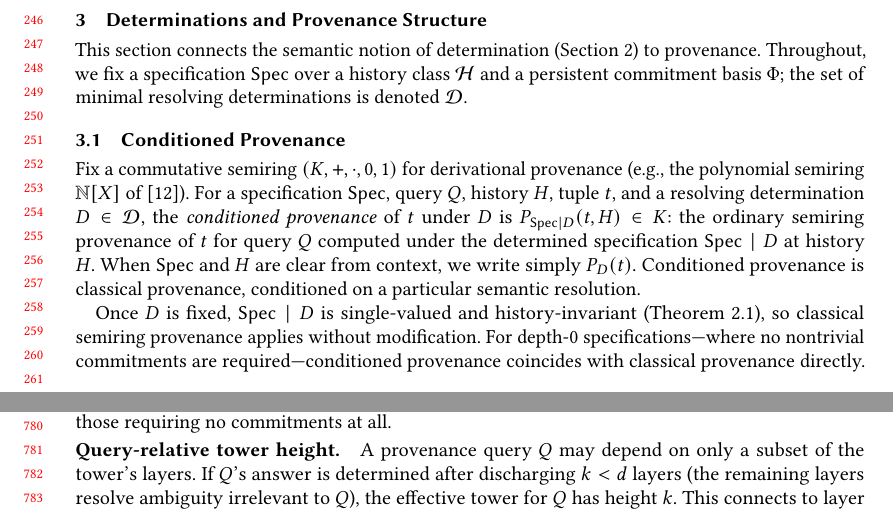
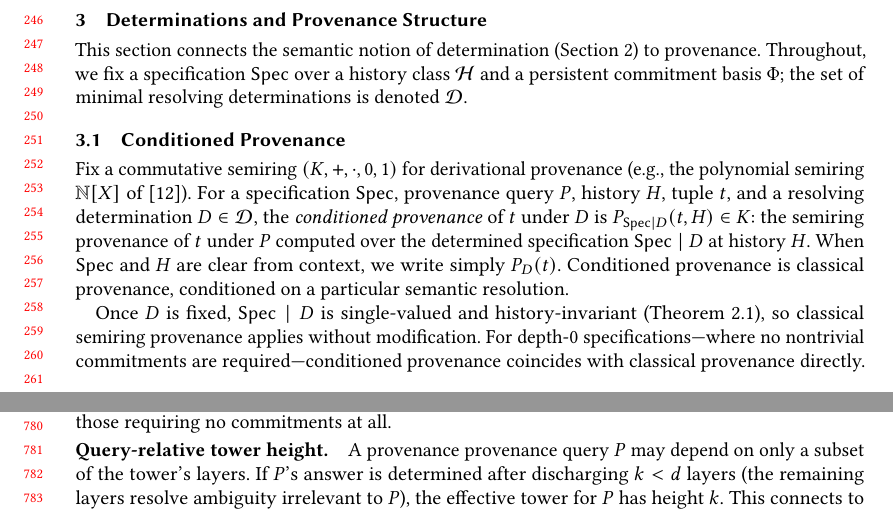
Before and after one commit to jhellerstein/provenance, a LaTeX paper (main.tex): two parts of pages 6 and 16 of 28, joined at a grey line, cut so that both start at the same text. Compiled offline with pdfLaTeX.

Commit message:
Fix remaining Q->P references in body and appendix; clean up redundant 'provenance' in prose

```diff
--- a/main.tex
+++ b/main.tex
@@ -537,11 +537,11 @@ determinations is denoted $\mathcal{D}$.
 
 Fix a commutative semiring $(K, +, \cdot, 0, 1)$ for derivational provenance
 (e.g., the polynomial semiring $\mathbb{N}[X]$ of~\cite{green2007provenance}).
-For a specification $\Spec$, query $Q$, history $H$, tuple $t$, and a
+For a specification $\Spec$, provenance query $P$, history $H$, tuple $t$, and a
 resolving determination $D \in \mathcal{D}$, the \emph{conditioned
 provenance} of $t$ under $D$ is
 $P_{\Spec \mid D}(t, H) \in K$:
-the ordinary semiring provenance of $t$ for query $Q$ computed under the
+the semiring provenance of $t$ under $P$ computed over the
 determined specification $\Spec \mid D$ at history $H$.
 When $\Spec$ and $H$ are clear from context, we write simply
 $P_D(t)$.
@@ -1570,8 +1570,8 @@ Coordination Criterion's characterization of depth-$0$ specifications as
 those requiring no commitments at all.
 
 \paragraph{Query-relative tower height.}
-A provenance query $Q$ may depend on only a subset of the tower's layers.
-If $Q$'s answer is determined after discharging $k < d$ layers (the remaining
-layers resolve ambiguity irrelevant to $Q$), the effective tower for $Q$ has
+A provenance provenance query $P$ may depend on only a subset of the tower's layers.
+If $P$'s answer is determined after discharging $k < d$ layers (the remaining
+layers resolve ambiguity irrelevant to $P$), the effective tower for $P$ has
 height~$k$.
 This connects to layer certificates (Appendix~\ref{app:certificates}):
```
Also changed, not shown: main.tex (10 more changed lines).
